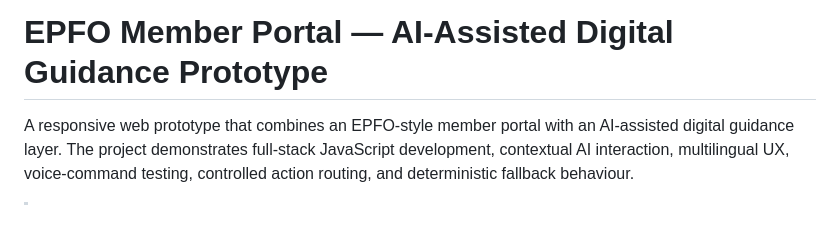
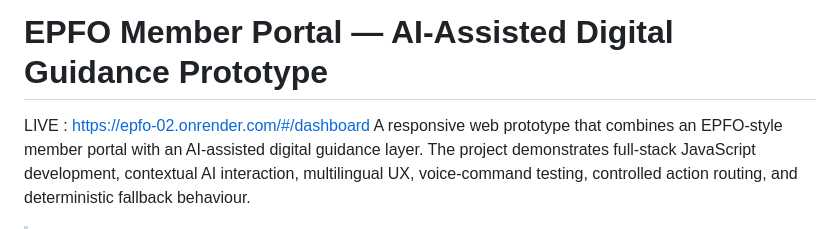
Before and after one commit to ROHITH-chow06/epfo-02, a Markdown page: README.md, the part around the change. GitHub-like rendering.

Commit message:
Update README with live link to the project
Added live link to the EPFO Member Portal in the README.

```diff
--- a/README.md
+++ b/README.md
@@ -1,5 +1,5 @@
 # EPFO Member Portal — AI-Assisted Digital Guidance Prototype
-
+LIVE : https://epfo-02.onrender.com/#/dashboard
 A responsive web prototype that combines an EPFO-style member portal with an AI-assisted digital guidance layer. The project demonstrates full-stack JavaScript development, contextual AI interaction, multilingual UX, voice-command testing, controlled action routing, and deterministic fallback behaviour.
 
 > **Status:** Prototype / demonstration system using simulated member data and claim journeys. It is not connected to live EPFO systems and should not be used for real submissions.
```
